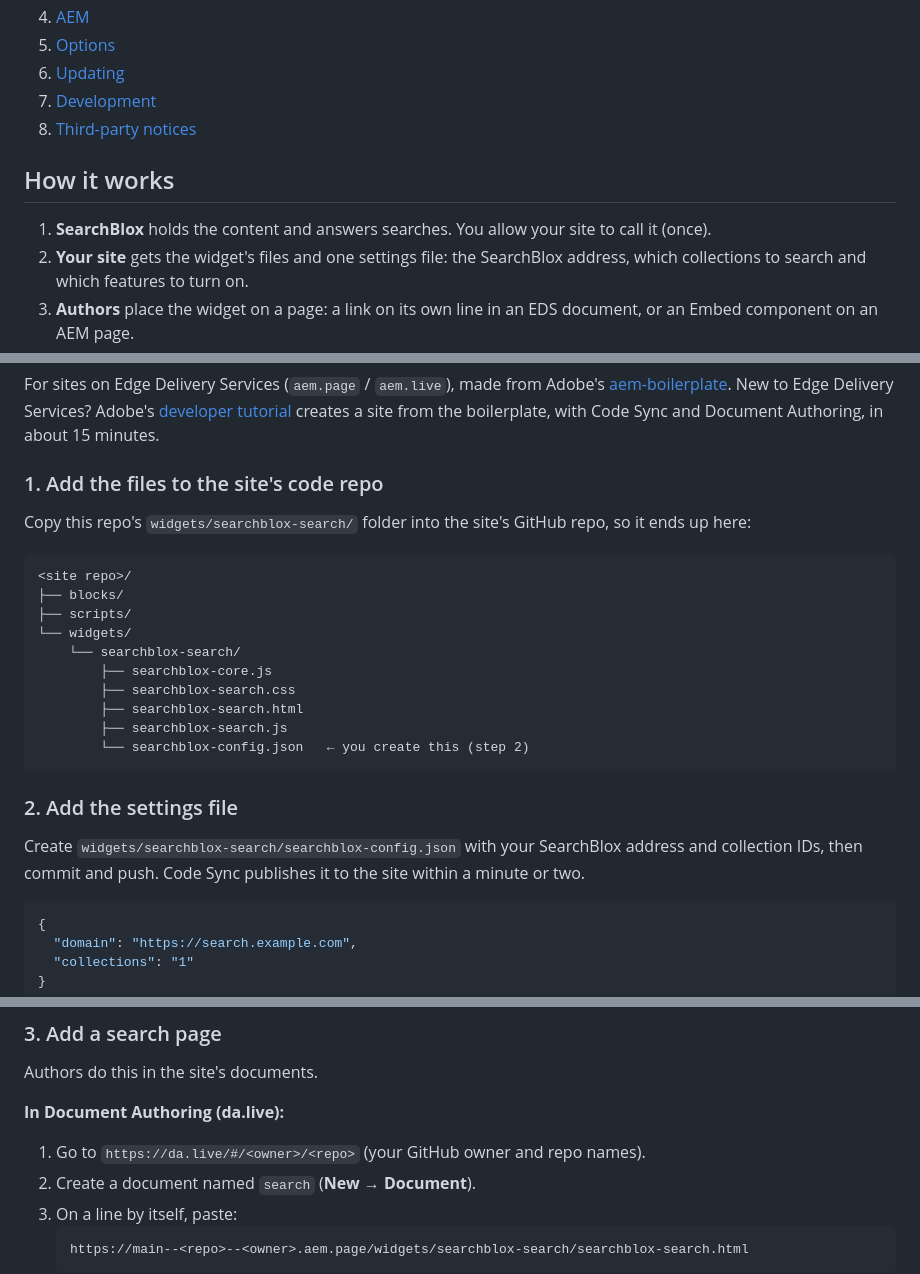
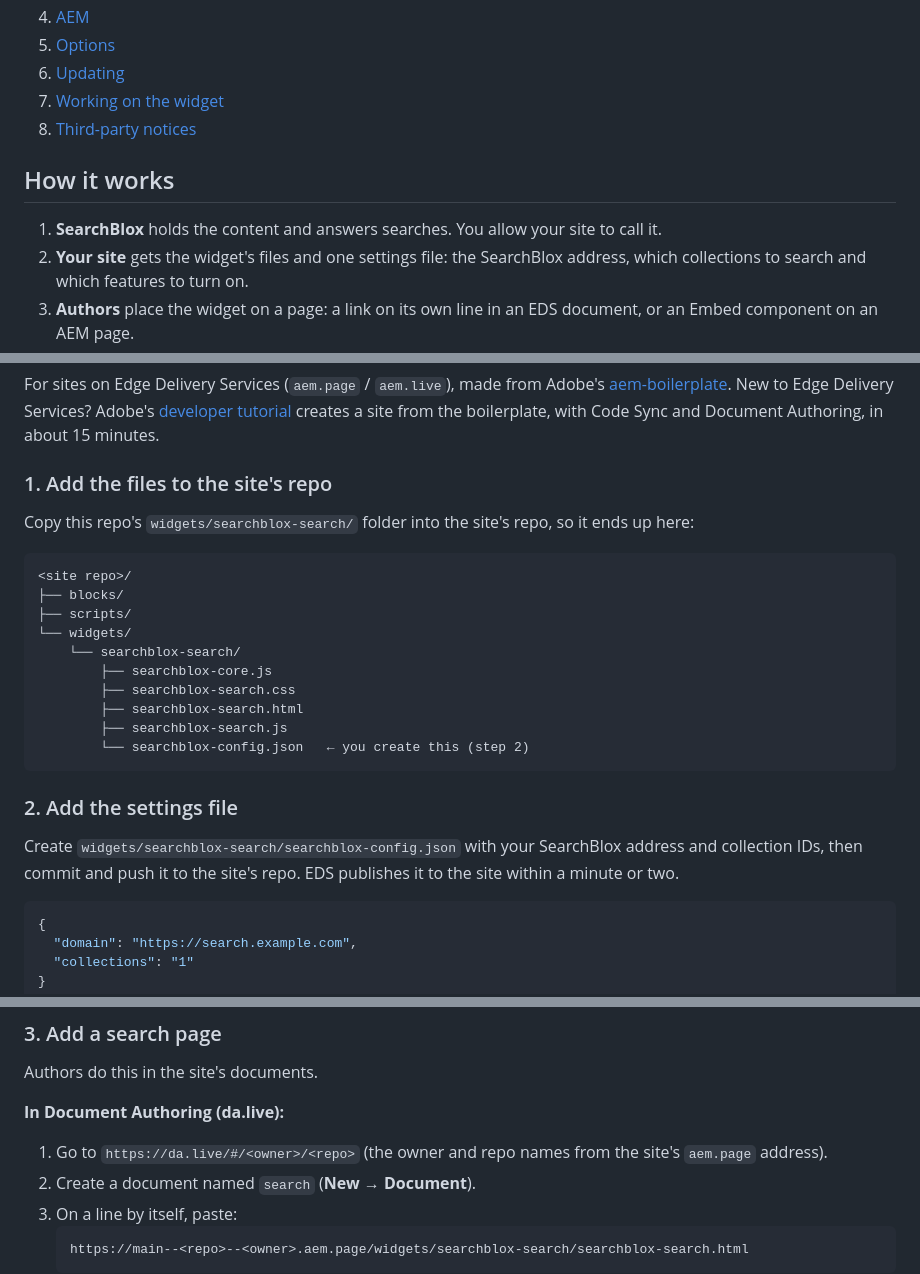
Before and after one commit to SearchBlox-Software-Inc/searchblox-aem-widget, a Markdown page: README.md, 3 parts joined by grey strips. GitHub-like rendering.

Commit message:
README: host-neutral repo wording; Word (SharePoint); rename Development section
Co-Authored-By: Claude Opus 5.5 <noreply@anthropic.com>

````diff
--- a/README.md
+++ b/README.md
@@ -12,12 +12,12 @@ A search widget for Adobe Experience Manager (AEM) sites, both Edge Delivery Ser
 4. [AEM](#aem)
 5. [Options](#options)
 6. [Updating](#updating)
-7. [Development](#development)
+7. [Working on the widget](#working-on-the-widget)
 8. [Third-party notices](#third-party-notices)
 
 ## How it works
 
-1. **SearchBlox** holds the content and answers searches. You allow your site to call it (once).
+1. **SearchBlox** holds the content and answers searches. You allow your site to call it.
 2. **Your site** gets the widget's files and one settings file: the SearchBlox address, which collections to search and which features to turn on.
 3. **Authors** place the widget on a page: a link on its own line in an EDS document, or an Embed component on an AEM page.
 
@@ -29,9 +29,9 @@ Once, in SearchBlox: make the collections you want to search [public](https://de
 
 For sites on Edge Delivery Services (`aem.page` / `aem.live`), made from Adobe's [aem-boilerplate](https://github.com/adobe/aem-boilerplate). New to Edge Delivery Services? Adobe's [developer tutorial](https://www.aem.live/developer/tutorial) creates a site from the boilerplate, with Code Sync and Document Authoring, in about 15 minutes.
 
-### 1. Add the files to the site's code repo
+### 1. Add the files to the site's repo
 
-Copy this repo's `widgets/searchblox-search/` folder into the site's GitHub repo, so it ends up here:
+Copy this repo's `widgets/searchblox-search/` folder into the site's repo, so it ends up here:
 
 ```
 <site repo>/
@@ -48,7 +48,7 @@ Copy this repo's `widgets/searchblox-search/` folder into the site's GitHub repo
 
 ### 2. Add the settings file
 
-Create `widgets/searchblox-search/searchblox-config.json` with your SearchBlox address and collection IDs, then commit and push. Code Sync publishes it to the site within a minute or two.
+Create `widgets/searchblox-search/searchblox-config.json` with your SearchBlox address and collection IDs, then commit and push it to the site's repo. EDS publishes it to the site within a minute or two.
 
 ```json
 {
@@ -65,7 +65,7 @@ Authors do this in the site's documents.
 
 **In Document Authoring (da.live):**
 
-1. Go to `https://da.live/#/<owner>/<repo>` (your GitHub owner and repo names).
+1. Go to `https://da.live/#/<owner>/<repo>` (the owner and repo names from the site's `aem.page` address).
 2. Create a document named `search` (**New** → **Document**).
 3. On a line by itself, paste:
    ```
````
Also changed, not shown: other parts of README.md (+2 -2 lines).
